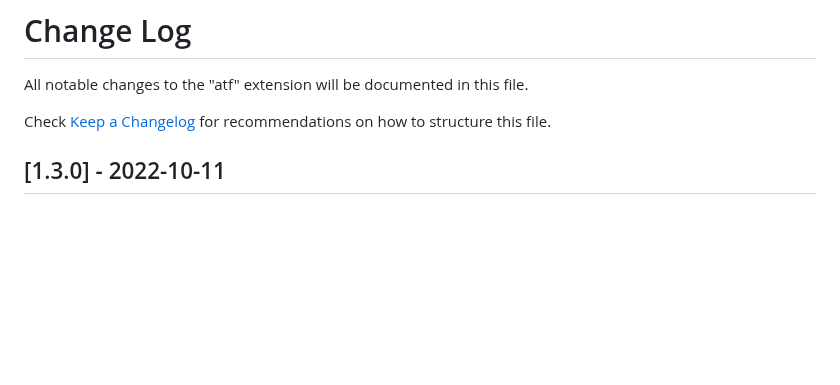
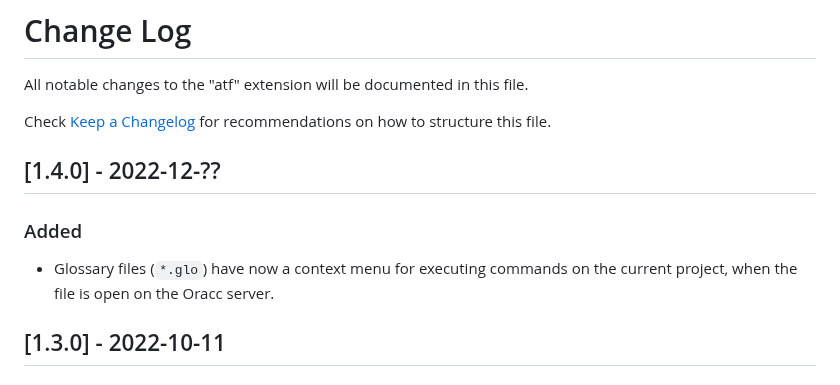
Before and after one commit to oracc/nisaba, a Markdown page: CHANGELOG.md, the part around the change. GitHub-like rendering; blank space fills up the shorter version.

```diff
--- a/CHANGELOG.md
+++ b/CHANGELOG.md
@@ -3,6 +3,12 @@
 All notable changes to the "atf" extension will be documented in this file.
 
 Check [Keep a Changelog](http://keepachangelog.com/) for recommendations on how to structure this file.
+
+## [1.4.0] - 2022-12-??
+
+### Added
+
+- Glossary files (`*.glo`) have now a context menu for executing commands on the current project, when the file is open on the Oracc server.
 
 ## [1.3.0] - 2022-10-11
 
```
Also changed, not shown: docs/working-with-glo-files.md (+14 -0 lines), media/glossary-menu.png (added).
